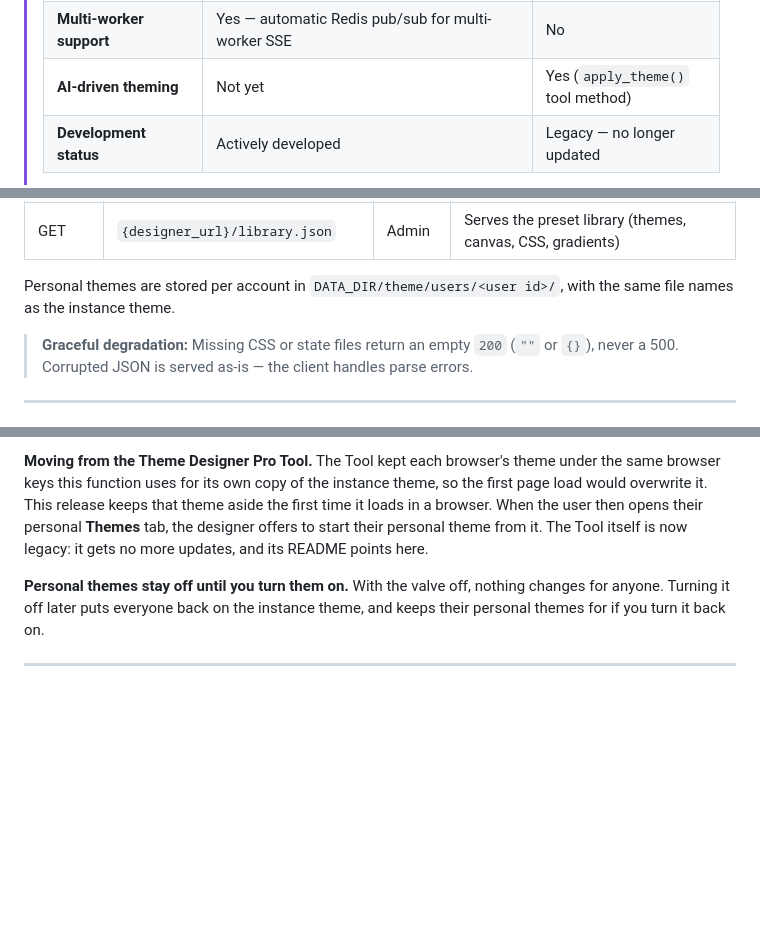
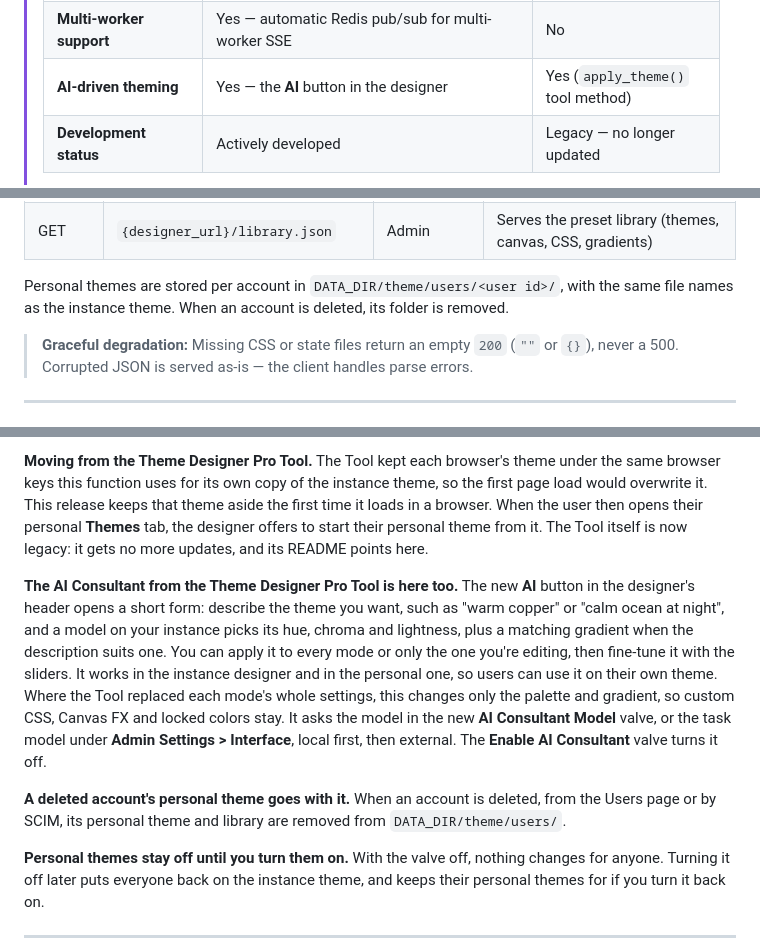
Before and after one commit to silentoplayz/theme-designer-pro-presets, a Markdown page: event-function/README.md, 3 parts joined by grey strips. GitHub-like rendering; blank space fills up the shorter version.

Commit message:
docs: document the AI Consultant and the deleted-account cleanup

```diff
--- a/event-function/README.md
+++ b/event-function/README.md
@@ -24,7 +24,7 @@
 > | **Community Themes browser** | Yes — curated themes with one-click install | No |
 > | **Sidebar / overlay transparency** | Yes — admin-controlled visual style valves | No |
 > | **Multi-worker support** | Yes — automatic Redis pub/sub for multi-worker SSE | No |
-> | **AI-driven theming** | Not yet | Yes (`apply_theme()` tool method) |
+> | **AI-driven theming** | Yes — the **AI** button in the designer | Yes (`apply_theme()` tool method) |
 > | **Development status** | Actively developed | Legacy — no longer updated |
 >
 > **Use this Event Function.** Since 1.10.0 it covers the Tool's personal themes too: an admin turns on **Allow Personal Themes**, and every user gets a **Themes** tab in their own Settings. A personal theme follows the user to every browser, instead of living in one. The [Tool variant](../tools/) is legacy and gets no more updates. Users moving from it can start their personal theme from the one the Tool left in their browser.
@@ -378,7 +382,7 @@ All routes are registered under the configurable `designer_url` base (default: `
 | GET | `{designer_url}/events` | Public | SSE endpoint for real-time push updates; a signed-in page also hears about its own personal theme |
 | GET | `{designer_url}/library.json` | Admin | Serves the preset library (themes, canvas, CSS, gradients) |
 
-Personal themes are stored per account in `DATA_DIR/theme/users/<user id>/`, with the same file names as the instance theme.
+Personal themes are stored per account in `DATA_DIR/theme/users/<user id>/`, with the same file names as the instance theme. When an account is deleted, its folder is removed.
 
 > **Graceful degradation:** Missing CSS or state files return an empty `200` (`""` or `{}`), never a 500. Corrupted JSON is served as-is — the client handles parse errors.
 
@@ -515,6 +519,10 @@ Delete the function from the Admin Panel under **Functions**. Nothing is left on
 **A personal theme starts from the instance theme, and only saves once the user changes something,** so opening the tab, or switching it between Dark and Light, leaves them on the instance theme and its later updates. The personal designer has no Draft mode, since only its owner sees the result. It has no Global Reset either: **Use instance theme** removes the personal theme and keeps the user's saved themes.
 
 **Moving from the Theme Designer Pro Tool.** The Tool kept each browser's theme under the same browser keys this function uses for its own copy of the instance theme, so the first page load would overwrite it. This release keeps that theme aside the first time it loads in a browser. When the user then opens their personal **Themes** tab, the designer offers to start their personal theme from it. The Tool itself is now legacy: it gets no more updates, and its README points here.
+
+**The AI Consultant from the Theme Designer Pro Tool is here too.** The new **AI** button in the designer's header opens a short form: describe the theme you want, such as "warm copper" or "calm ocean at night", and a model on your instance picks its hue, chroma and lightness, plus a matching gradient when the description suits one. You can apply it to every mode or only the one you're editing, then fine-tune it with the sliders. It works in the instance designer and in the personal one, so users can use it on their own theme. Where the Tool replaced each mode's whole settings, this changes only the palette and gradient, so custom CSS, Canvas FX and locked colors stay. It asks the model in the new **AI Consultant Model** valve, or the task model under **Admin Settings > Interface**, local first, then external. The **Enable AI Consultant** valve turns it off.
+
+**A deleted account's personal theme goes with it.** When an account is deleted, from the Users page or by SCIM, its personal theme and library are removed from `DATA_DIR/theme/users/`.
 
 **Personal themes stay off until you turn them on.** With the valve off, nothing changes for anyone. Turning it off later puts everyone back on the instance theme, and keeps their personal themes for if you turn it back on.
 
```
Also changed, not shown: other parts of event-function/README.md (+4 -0 lines), tools/README.md (+2 -1 lines).
